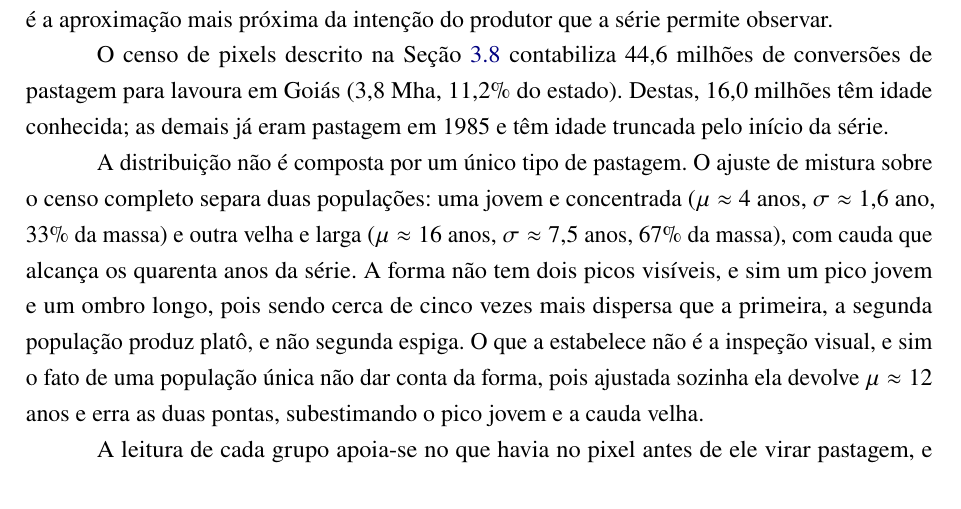
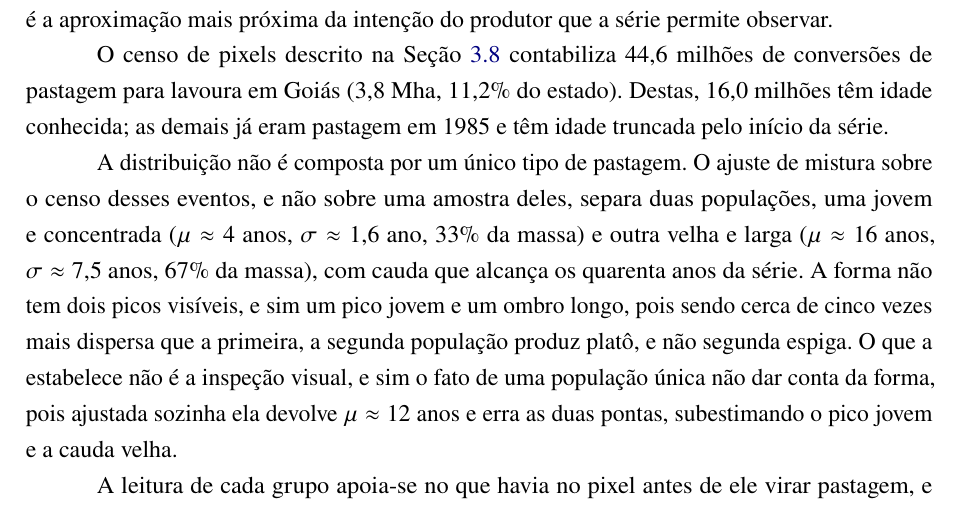
Before and after one commit to VictorGit10/mestrado-lulc-goias, a LaTeX thesis (qualificacao/main.tex, which reads qualificacao/cap/04_resultados.tex): part of page 60 of 115, cut so that both start at the same text. Compiled offline with pdfLaTeX.

Commit message:
fix(qualificacao): "censo completo" mudava de sentido entre a Seção 3.9 e a 4.2
Na Seção 3.9 "censo completo" opõe-se a AMOSTRA, e está certo, porque a idade
roda sobre os 44.639.028 eventos e não sobre uma extração deles. Na Seção 4.2
a mesma expressão aparece duas linhas depois de "Destas, 16,0 milhões têm
idade conhecida", e ali ela se lê como se o ajuste tivesse rodado sobre os
44,6 milhões. A nota da própria figura diz o contrário, que entram apenas os
16,0 milhões cuja idade é observável.

A frase passa a nomear a população e a manter a oposição que ela existia para
fazer, que é censo contra amostra.

É a régua sem etiqueta de novo: a mesma palavra serve a duas oposições
diferentes em dois capítulos, e só uma delas está escrita.

Co-Authored-By: Claude Opus 5 <noreply@anthropic.com>
Claude-Session: https://claude.ai/code/session_013rr33cokr7V3o3XAurgPJR

```diff
--- a/qualificacao/cap/04_resultados.tex
+++ b/qualificacao/cap/04_resultados.tex
@@ -487,8 +487,9 @@ O censo de pixels descrito na Seção~\ref{sec:met-decisoes} contabiliza
 eram pastagem em 1985 e têm idade truncada pelo início da série.
 
 A distribuição não é composta por um único tipo de pastagem. O ajuste de
-mistura sobre o censo completo separa duas populações: uma jovem e concentrada
-($\mu \approx 4$ anos, $\sigma \approx 1{,}6$ ano, 33\% da massa) e outra
+mistura sobre o censo desses eventos, e não sobre uma amostra deles, separa
+duas populações, uma jovem e concentrada ($\mu \approx 4$ anos,
+$\sigma \approx 1{,}6$ ano, 33\% da massa) e outra
 velha e larga ($\mu \approx 16$ anos, $\sigma \approx 7{,}5$ anos, 67\% da
 massa), com cauda que alcança os quarenta anos da série. A forma não tem dois
 picos visíveis, e sim um pico jovem e um ombro longo, pois sendo cerca de cinco vezes
```
